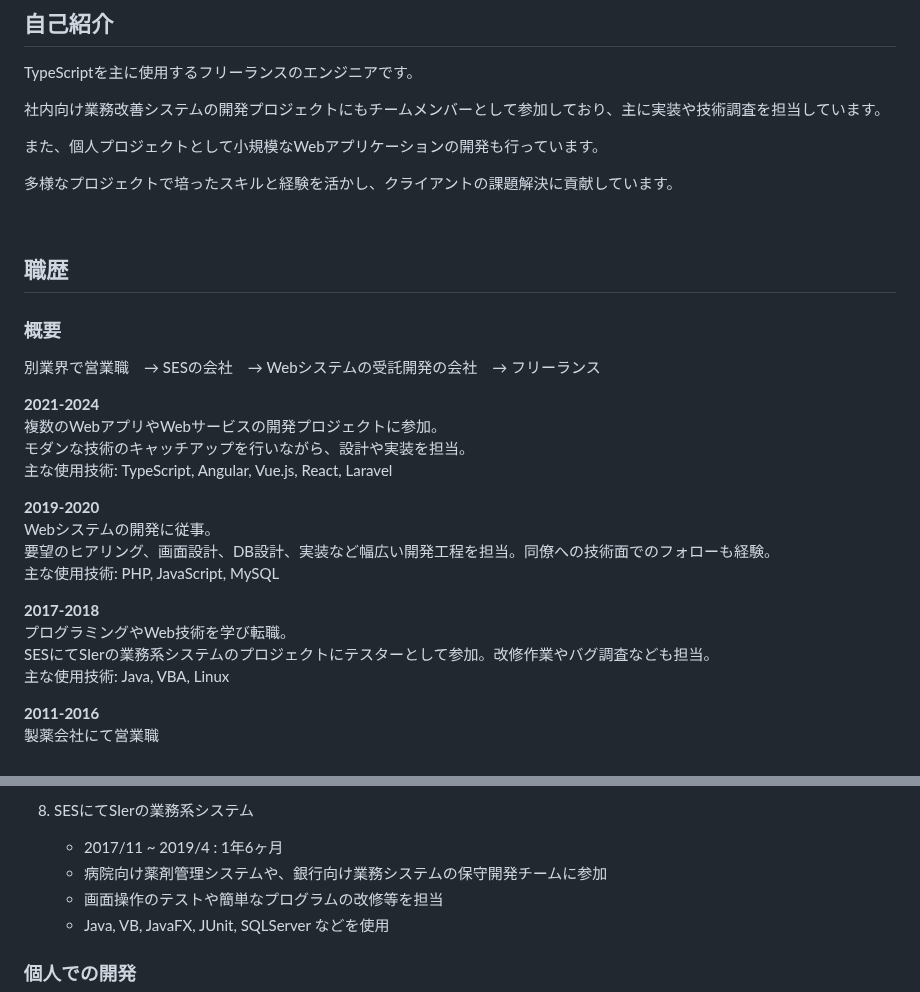
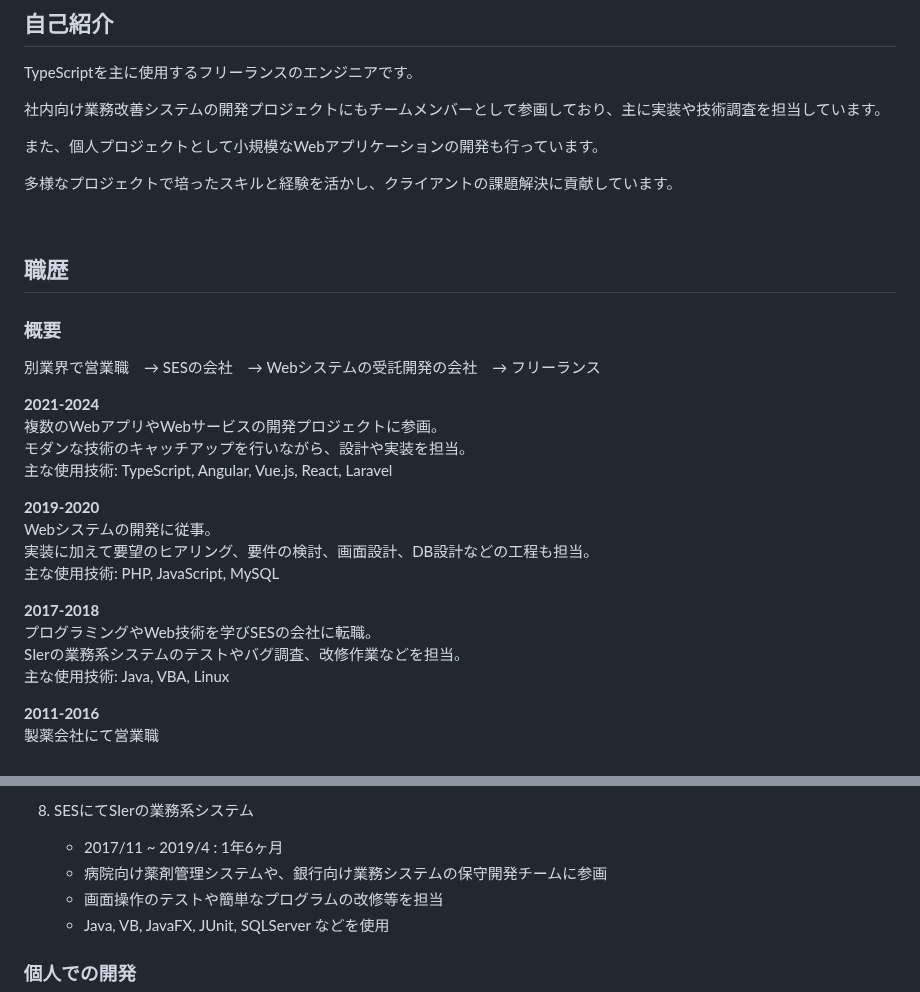
Before and after one commit to t-aono/skillsheet-ghmd, a Markdown page: src/skill-sheet.md, 2 parts joined by grey strips. Rendered like a GitHub page.

```diff
--- a/src/skill-sheet.md
+++ b/src/skill-sheet.md
@@ -6,7 +6,7 @@
 
 TypeScriptを主に使用するフリーランスのエンジニアです。
 
-社内向け業務改善システムの開発プロジェクトにもチームメンバーとして参加しており、主に実装や技術調査を担当しています。
+社内向け業務改善システムの開発プロジェクトにもチームメンバーとして参画しており、主に実装や技術調査を担当しています。
 
 また、個人プロジェクトとして小規模なWebアプリケーションの開発も行っています。
 
@@ -21,19 +21,18 @@ TypeScriptを主に使用するフリーランスのエンジニアです。
 別業界で営業職　→ SESの会社　→ Webシステムの受託開発の会社　→ フリーランス
 
 **2021-2024**
-複数のWebアプリやWebサービスの開発プロジェクトに参加。
+複数のWebアプリやWebサービスの開発プロジェクトに参画。
 モダンな技術のキャッチアップを行いながら、設計や実装を担当。
 主な使用技術: TypeScript, Angular, Vue.js, React, Laravel
 
 **2019-2020**
 Webシステムの開発に従事。
-要望のヒアリング、画面設計、DB設計、実装など幅広い開発工程を担当。同僚への技術面でのフォローも経験。
+実装に加えて要望のヒアリング、要件の検討、画面設計、DB設計などの工程も担当。
 主な使用技術: PHP, JavaScript, MySQL
 
-
 **2017-2018**
-プログラミングやWeb技術を学び転職。
-SESにてSIerの業務系システムのプロジェクトにテスターとして参加。改修作業やバグ調査なども担当。
+プログラミングやWeb技術を学びSESの会社に転職。
+SIerの業務系システムのテストやバグ調査、改修作業などを担当。
 主な使用技術: Java, VBA, Linux
 
 **2011-2016**
@@ -88,7 +87,7 @@ SESにてSIerの業務系システムのプロジェクトにテスターとし
 
 8. SESにてSIerの業務系システム
     - 2017/11 ~ 2019/4 : 1年6ヶ月
-    - 病院向け薬剤管理システムや、銀行向け業務システムの保守開発チームに参加
+    - 病院向け薬剤管理システムや、銀行向け業務システムの保守開発チームに参画
     - 画面操作のテストや簡単なプログラムの改修等を担当
     - Java, VB, JavaFX, JUnit, SQLServer などを使用
 
```
